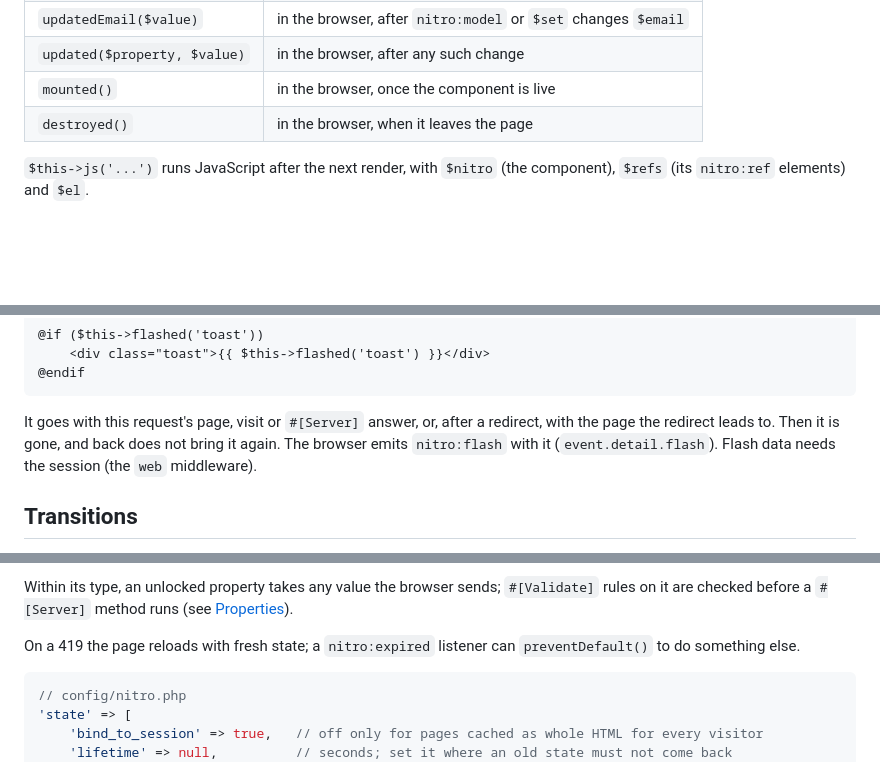
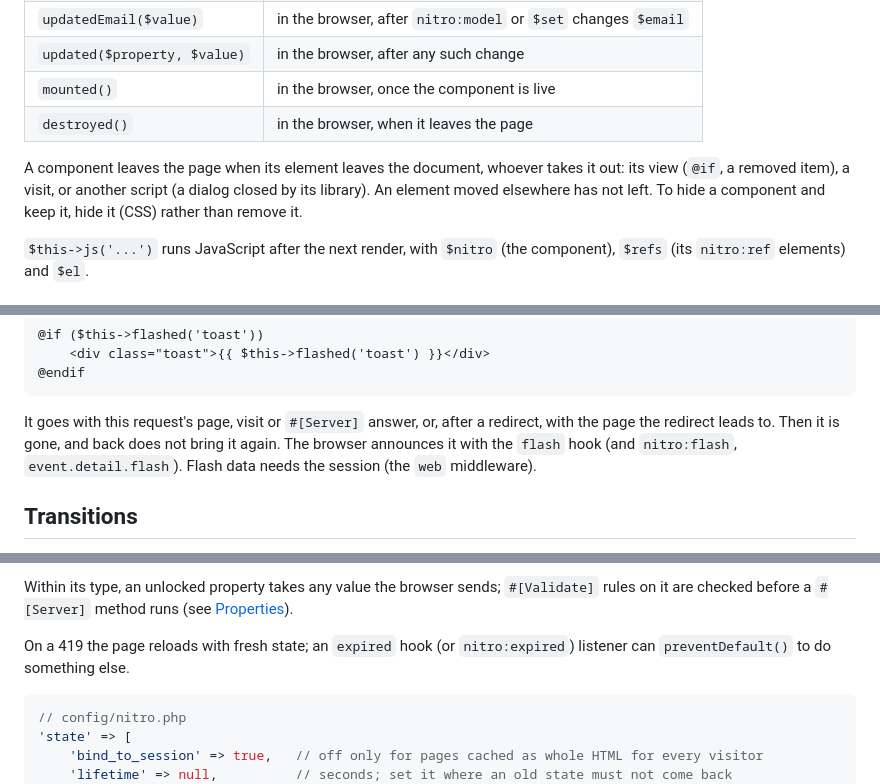
Before and after one commit to nitroframework/nitro, a Markdown page: REFERENCE.md, 3 parts joined by grey strips. Rendered like a GitHub page; blank space fills up the shorter version.

````diff
--- a/REFERENCE.md
+++ b/REFERENCE.md
@@ -370,6 +370,10 @@ class Order extends Component
 | `mounted()` | in the browser, once the component is live |
 | `destroyed()` | in the browser, when it leaves the page |
 
+A component leaves the page when its element leaves the document, whoever takes it out: its view
+(`@if`, a removed item), a visit, or another script (a dialog closed by its library). An element
+moved elsewhere has not left. To hide a component and keep it, hide it (CSS) rather than remove it.
+
 `$this->js('...')` runs JavaScript after the next render, with `$nitro` (the component), `$refs`
 (its `nitro:ref` elements) and `$el`.
 
@@ -1159,8 +1210,9 @@ Nitro::flash('toast', 'Post published');
 ```
 
 It goes with this request's page, visit or `#[Server]` answer, or, after a redirect, with the
-page the redirect leads to. Then it is gone, and back does not bring it again. The browser emits
-`nitro:flash` with it (`event.detail.flash`). Flash data needs the session (the `web` middleware).
+page the redirect leads to. Then it is gone, and back does not bring it again. The browser
+announces it with the `flash` hook (and `nitro:flash`, `event.detail.flash`). Flash data needs the
+session (the `web` middleware).
 
 ## Transitions
 
@@ -1504,8 +1556,8 @@ needs them.
 Within its type, an unlocked property takes any value the browser sends; `#[Validate]` rules on
 it are checked before a `#[Server]` method runs (see [Properties](#properties)).
 
-On a 419 the page reloads with fresh state; a `nitro:expired` listener can `preventDefault()` to
-do something else.
+On a 419 the page reloads with fresh state; an `expired` hook (or `nitro:expired`) listener can
+`preventDefault()` to do something else.
 
 ```php
 // config/nitro.php
````
Also changed, not shown: other parts of REFERENCE.md (+81 -34 lines).
